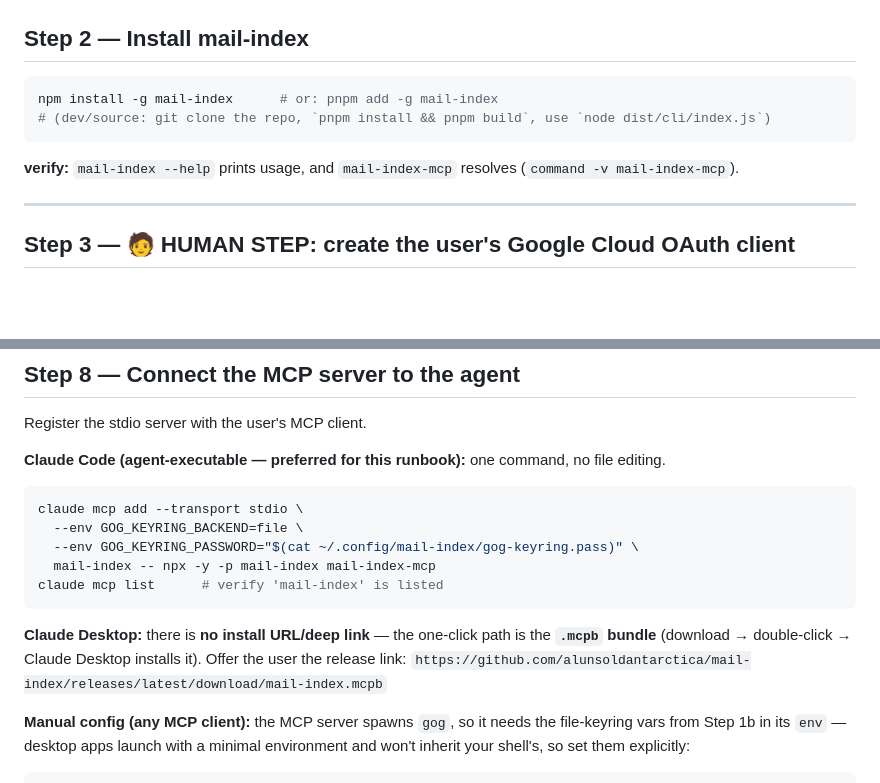
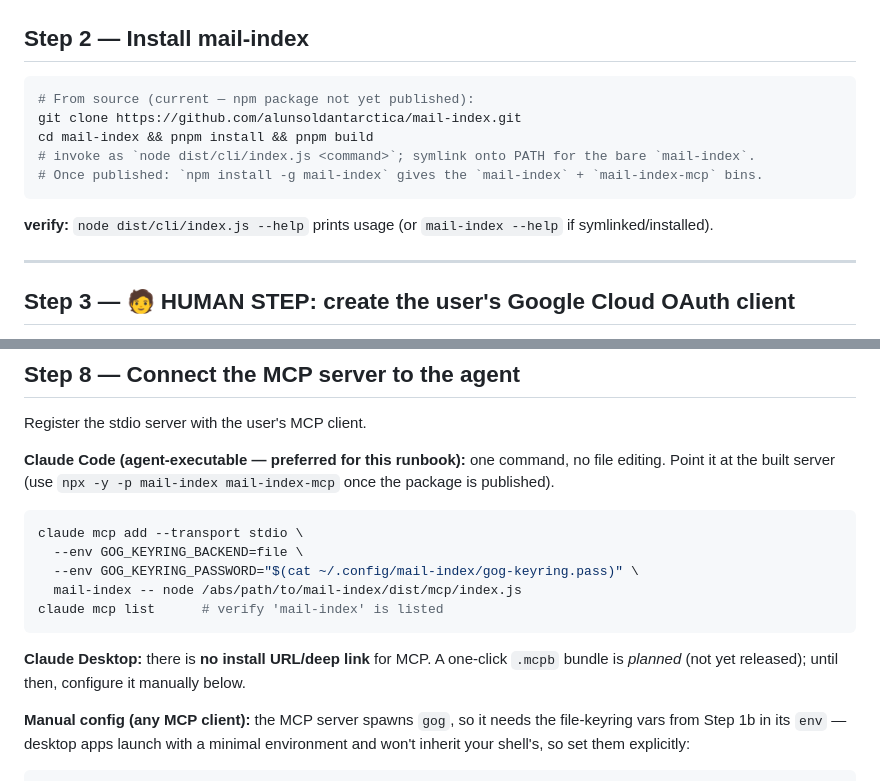
Before and after one commit to alunsoldantarctica/mail-index, a Markdown page: docs/agent-install.md, 2 parts joined by grey strips. Rendered like a GitHub page; blank space fills up the shorter version.

Commit message:
docs: re-apply accuracy fixes lost in the origin/main merge (agent-install Step 8)

````diff
--- a/docs/agent-install.md
+++ b/docs/agent-install.md
@@ -79,11 +79,14 @@ environment variables via `setx GOG_KEYRING_BACKEND file` etc.)
 ## Step 2 — Install mail-index
 
 ```sh
-npm install -g mail-index      # or: pnpm add -g mail-index
-# (dev/source: git clone the repo, `pnpm install && pnpm build`, use `node dist/cli/index.js`)
+# From source (current — npm package not yet published):
+git clone https://github.com/alunsoldantarctica/mail-index.git
+cd mail-index && pnpm install && pnpm build
+# invoke as `node dist/cli/index.js <command>`; symlink onto PATH for the bare `mail-index`.
+# Once published: `npm install -g mail-index` gives the `mail-index` + `mail-index-mcp` bins.
 ```
 
-**verify:** `mail-index --help` prints usage, and `mail-index-mcp` resolves (`command -v mail-index-mcp`).
+**verify:** `node dist/cli/index.js --help` prints usage (or `mail-index --help` if symlinked/installed).
 
 ---
 
@@ -194,17 +197,16 @@ mail-index search "<a term you expect>" # returns ranked hits
 
 Register the stdio server with the user's MCP client.
 
-**Claude Code (agent-executable — preferred for this runbook):** one command, no file editing.
+**Claude Code (agent-executable — preferred for this runbook):** one command, no file editing. Point it at the built server (use `npx -y -p mail-index mail-index-mcp` once the package is published).
 ```sh
 claude mcp add --transport stdio \
   --env GOG_KEYRING_BACKEND=file \
   --env GOG_KEYRING_PASSWORD="$(cat ~/.config/mail-index/gog-keyring.pass)" \
-  mail-index -- npx -y -p mail-index mail-index-mcp
+  mail-index -- node /abs/path/to/mail-index/dist/mcp/index.js
 claude mcp list      # verify 'mail-index' is listed
 ```
 
-**Claude Desktop:** there is **no install URL/deep link** — the one-click path is the **`.mcpb` bundle** (download → double-click → Claude Desktop installs it). Offer the user the release link:
-`https://github.com/alunsoldantarctica/mail-index/releases/latest/download/mail-index.mcpb`
+**Claude Desktop:** there is **no install URL/deep link** for MCP. A one-click `.mcpb` bundle is *planned* (not yet released); until then, configure it manually below.
 
 **Manual config (any MCP client):** the MCP server spawns `gog`, so it needs the file-keyring vars from Step 1b in its `env` — desktop apps launch with a minimal environment and won't inherit your shell's, so set them explicitly:
 
````
